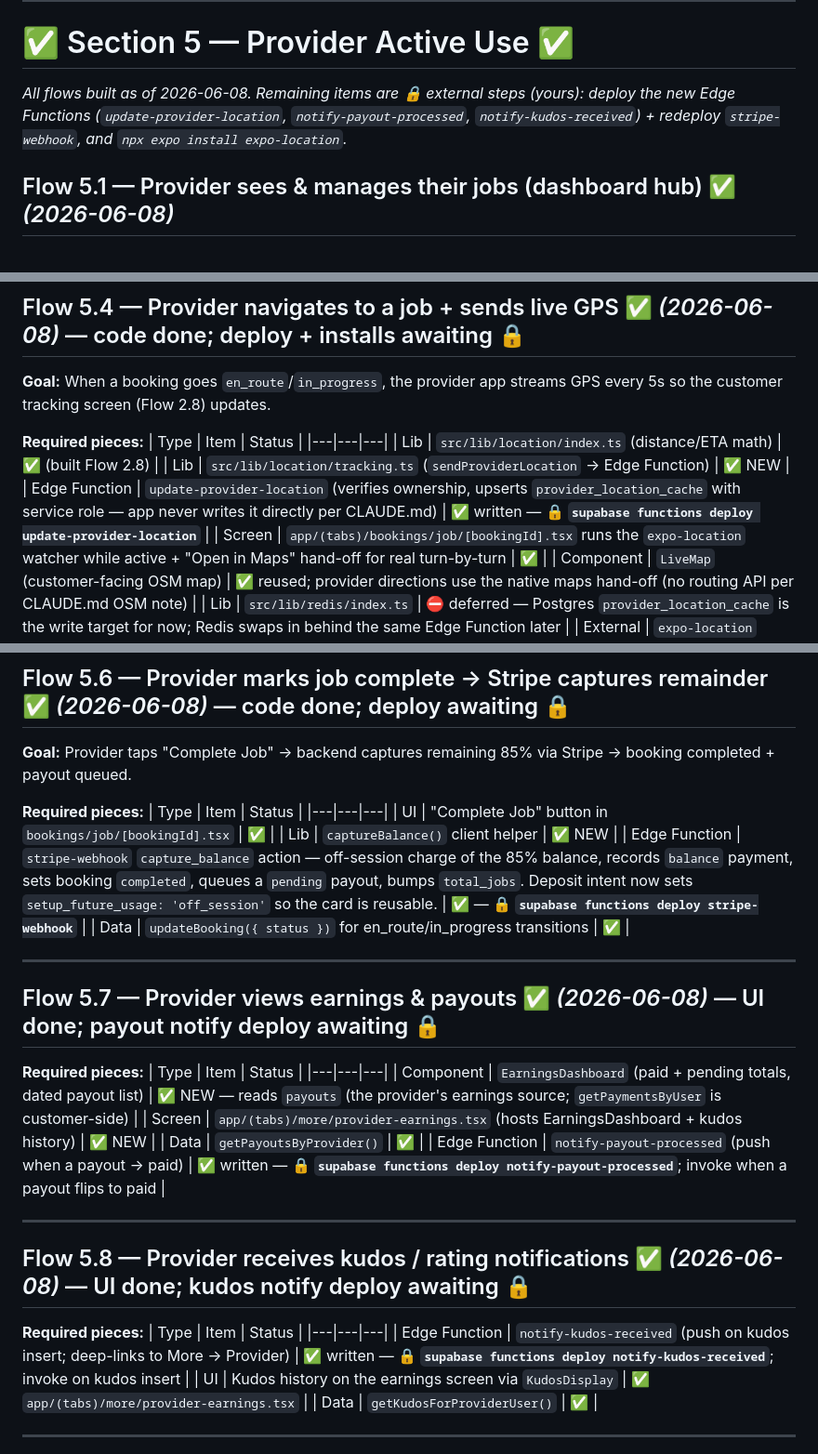
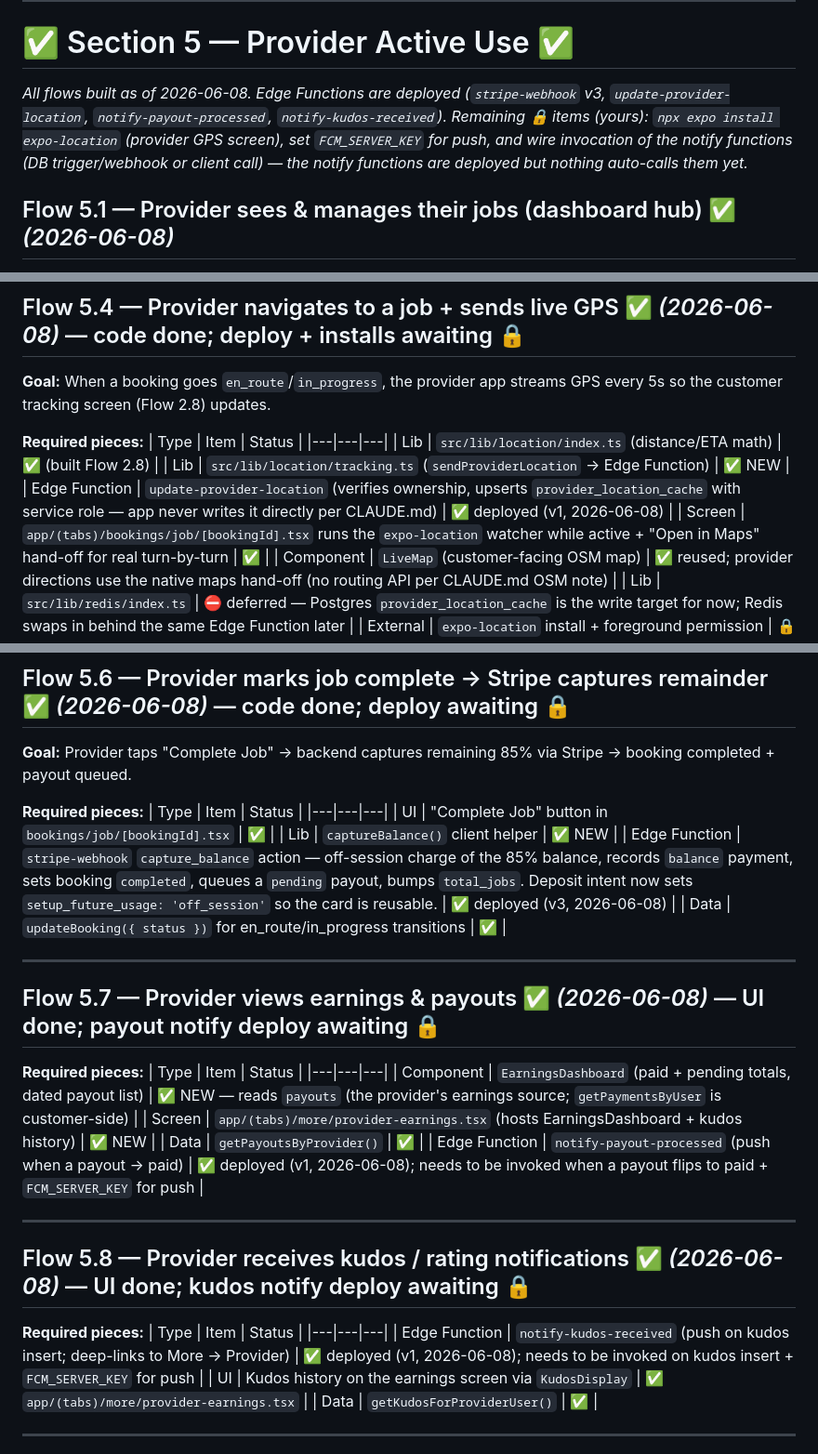
Before and after one commit to EM-T-Shells/CarApp, a Markdown page: Blueprint/end_user_flows.md, 3 parts joined by grey strips. Shown at 93% size. GitHub-like rendering.

Commit message:
docs(provider): mark Section 5 Edge Functions deployed (Flows 5.4/5.6/5.7/5.8)

```diff
--- a/Blueprint/end_user_flows.md
+++ b/Blueprint/end_user_flows.md
@@ -668,7 +668,7 @@ Per CLAUDE.md, promo/gift-card redemption is post-MVP. Data layer has `getPromot
 
 # ✅ Section 5 — Provider Active Use ✅
 
-_All flows built as of 2026-06-08. Remaining items are 🔒 external steps (yours): deploy the new Edge Functions (`update-provider-location`, `notify-payout-processed`, `notify-kudos-received`) + redeploy `stripe-webhook`, and `npx expo install expo-location`._
+_All flows built as of 2026-06-08. Edge Functions are deployed (`stripe-webhook` v3, `update-provider-location`, `notify-payout-processed`, `notify-kudos-received`). Remaining 🔒 items (yours): `npx expo install expo-location` (provider GPS screen), set `FCM_SERVER_KEY` for push, and wire invocation of the notify functions (DB trigger/webhook or client call) — the notify functions are deployed but nothing auto-calls them yet._
 
 ## Flow 5.1 — Provider sees & manages their jobs (dashboard hub) ✅ _(2026-06-08)_
 
@@ -723,7 +723,7 @@ _All flows built as of 2026-06-08. Remaining items are 🔒 external steps (your
 |---|---|---|
 | Lib | `src/lib/location/index.ts` (distance/ETA math) | ✅ (built Flow 2.8) |
 | Lib | `src/lib/location/tracking.ts` (`sendProviderLocation` → Edge Function) | ✅ NEW |
-| Edge Function | `update-provider-location` (verifies ownership, upserts `provider_location_cache` with service role — app never writes it directly per CLAUDE.md) | ✅ written — **🔒 `supabase functions deploy update-provider-location`** |
+| Edge Function | `update-provider-location` (verifies ownership, upserts `provider_location_cache` with service role — app never writes it directly per CLAUDE.md) | ✅ deployed (v1, 2026-06-08) |
 | Screen | `app/(tabs)/bookings/job/[bookingId].tsx` runs the `expo-location` watcher while active + "Open in Maps" hand-off for real turn-by-turn | ✅ |
 | Component | `LiveMap` (customer-facing OSM map) | ✅ reused; provider directions use the native maps hand-off (no routing API per CLAUDE.md OSM note) |
 | Lib | `src/lib/redis/index.ts` | ⛔ deferred — Postgres `provider_location_cache` is the write target for now; Redis swaps in behind the same Edge Function later |
@@ -756,7 +756,7 @@ _All flows built as of 2026-06-08. Remaining items are 🔒 external steps (your
 |---|---|---|
 | UI | "Complete Job" button in `bookings/job/[bookingId].tsx` | ✅ |
 | Lib | `captureBalance()` client helper | ✅ NEW |
-| Edge Function | `stripe-webhook` `capture_balance` action — off-session charge of the 85% balance, records `balance` payment, sets booking `completed`, queues a `pending` payout, bumps `total_jobs`. Deposit intent now sets `setup_future_usage: 'off_session'` so the card is reusable. | ✅ — **🔒 `supabase functions deploy stripe-webhook`** |
+| Edge Function | `stripe-webhook` `capture_balance` action — off-session charge of the 85% balance, records `balance` payment, sets booking `completed`, queues a `pending` payout, bumps `total_jobs`. Deposit intent now sets `setup_future_usage: 'off_session'` so the card is reusable. | ✅ deployed (v3, 2026-06-08) |
 | Data | `updateBooking({ status })` for en_route/in_progress transitions | ✅ |
 
 ---
@@ -769,7 +769,7 @@ _All flows built as of 2026-06-08. Remaining items are 🔒 external steps (your
 | Component | `EarningsDashboard` (paid + pending totals, dated payout list) | ✅ NEW — reads `payouts` (the provider's earnings source; `getPaymentsByUser` is customer-side) |
 | Screen | `app/(tabs)/more/provider-earnings.tsx` (hosts EarningsDashboard + kudos history) | ✅ NEW |
 | Data | `getPayoutsByProvider()` | ✅ |
-| Edge Function | `notify-payout-processed` (push when a payout → paid) | ✅ written — **🔒 `supabase functions deploy notify-payout-processed`**; invoke when a payout flips to paid |
+| Edge Function | `notify-payout-processed` (push when a payout → paid) | ✅ deployed (v1, 2026-06-08); needs to be invoked when a payout flips to paid + `FCM_SERVER_KEY` for push |
 
 ---
 
@@ -778,7 +778,7 @@ _All flows built as of 2026-06-08. Remaining items are 🔒 external steps (your
 **Required pieces:**
 | Type | Item | Status |
 |---|---|---|
-| Edge Function | `notify-kudos-received` (push on kudos insert; deep-links to More → Provider) | ✅ written — **🔒 `supabase functions deploy notify-kudos-received`**; invoke on kudos insert |
+| Edge Function | `notify-kudos-received` (push on kudos insert; deep-links to More → Provider) | ✅ deployed (v1, 2026-06-08); needs to be invoked on kudos insert + `FCM_SERVER_KEY` for push |
 | UI | Kudos history on the earnings screen via `KudosDisplay` | ✅ `app/(tabs)/more/provider-earnings.tsx` |
 | Data | `getKudosForProviderUser()` | ✅ |
 
```
